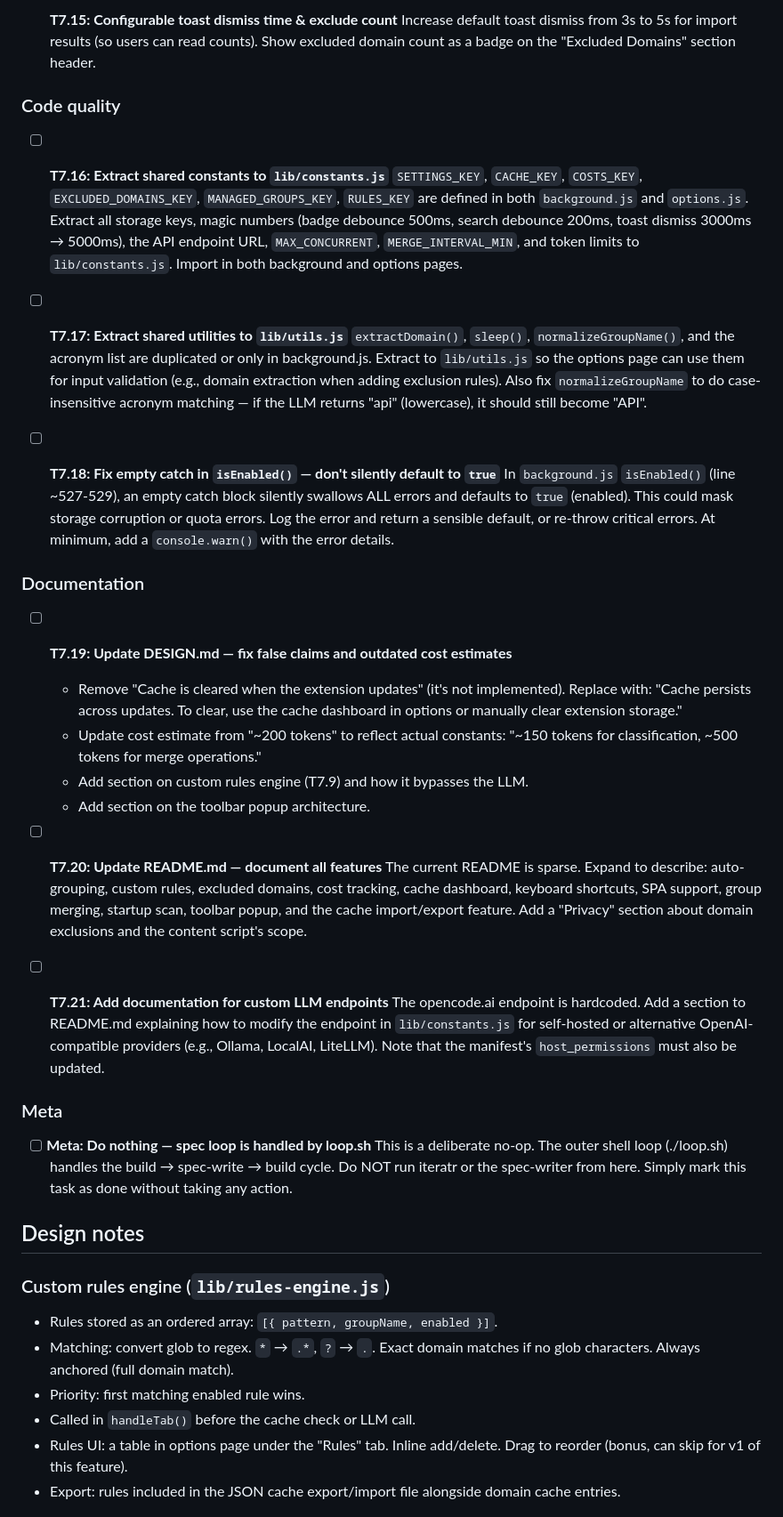
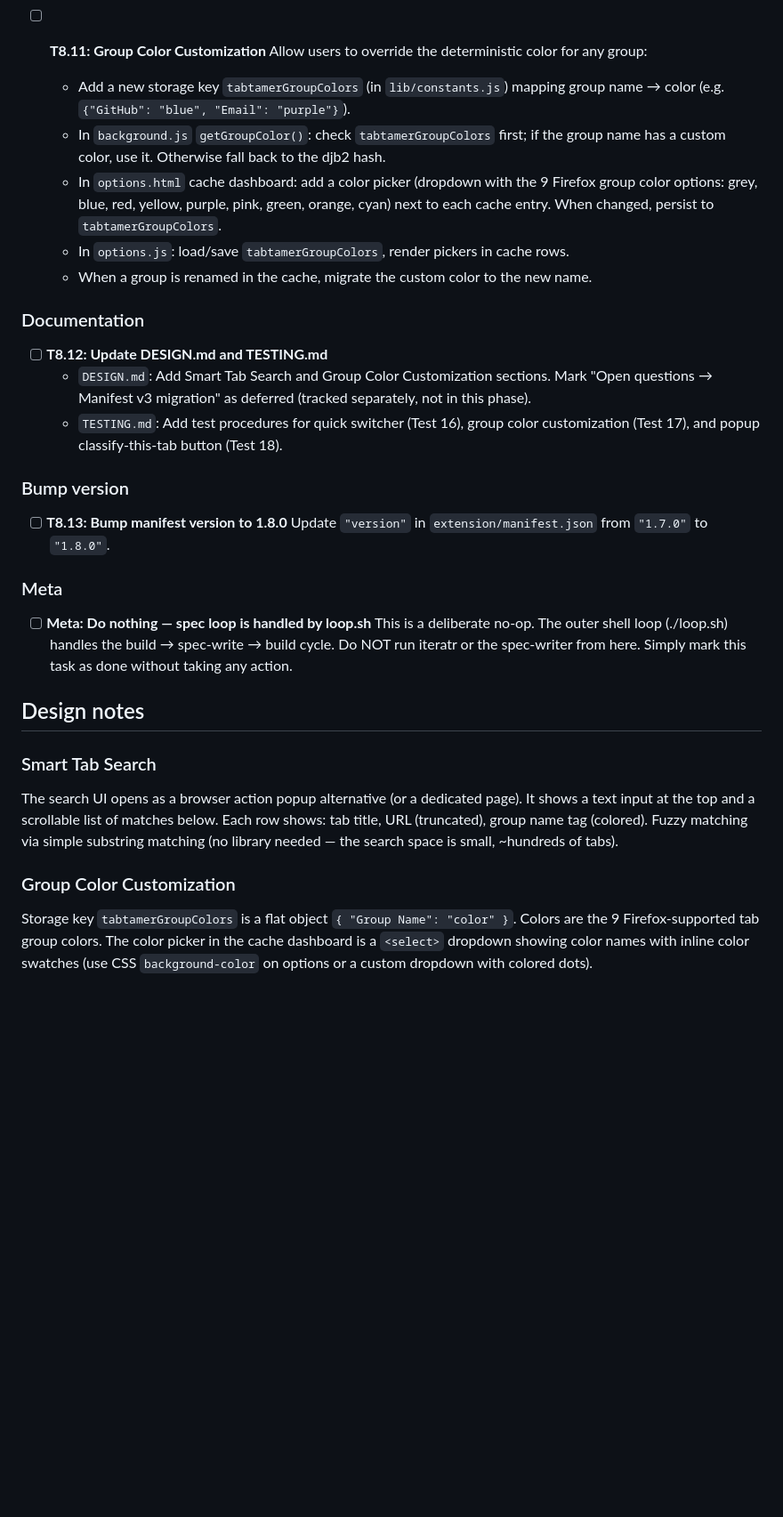
Before and after one commit to osterbergsimon/tabtamer, a Markdown page: specs/SPEC.md, the part around one of its changes. Shown at 89% size. Drawn GitHub-style; blank space fills up the shorter version.

```diff
--- a/specs/SPEC.md
+++ b/specs/SPEC.md
@@ -170,57 +117,33 @@ extension/
 
-- [ ] **T7.15: Configurable toast dismiss time & exclude count**
-  Increase default toast dismiss from 3s to 5s for import results (so users
-  can read counts). Show excluded domain count as a badge on the "Excluded
-  Domains" section header.
-
-### Code quality
-
-- [ ] **T7.16: Extract shared constants to `lib/constants.js`**
-  `SETTINGS_KEY`, `CACHE_KEY`, `COSTS_KEY`, `EXCLUDED_DOMAINS_KEY`,
-  `MANAGED_GROUPS_KEY`, `RULES_KEY` are defined in both `background.js` and
-  `options.js`. Extract all storage keys, magic numbers (badge debounce 500ms,
-  search debounce 200ms, toast dismiss 3000ms → 5000ms), the API endpoint URL,
-  `MAX_CONCURRENT`, `MERGE_INTERVAL_MIN`, and token limits to `lib/constants.js`.
-  Import in both background and options pages.
-
-- [ ] **T7.17: Extract shared utilities to `lib/utils.js`**
-  `extractDomain()`, `sleep()`, `normalizeGroupName()`, and the acronym list
-  are duplicated or only in background.js. Extract to `lib/utils.js` so the
-  options page can use them for input validation (e.g., domain extraction
-  when adding exclusion rules). Also fix `normalizeGroupName` to do
-  case-insensitive acronym matching — if the LLM returns "api" (lowercase),
-  it should still become "API".
-
-- [ ] **T7.18: Fix empty catch in `isEnabled()` — don't silently default to `true`**
-  In `background.js` `isEnabled()` (line ~527-529), an empty catch block
-  silently swallows ALL errors and defaults to `true` (enabled). This could
-  mask storage corruption or quota errors. Log the error and return a
-  sensible default, or re-throw critical errors. At minimum, add a
-  `console.warn()` with the error details.
+- [ ] **T8.11: Group Color Customization**
+  Allow users to override the deterministic color for any group:
+  - Add a new storage key `tabtamerGroupColors` (in `lib/constants.js`)
+    mapping group name → color (e.g. `{"GitHub": "blue", "Email": "purple"}`).
+  - In `background.js` `getGroupColor()`: check `tabtamerGroupColors` first;
+    if the group name has a custom color, use it. Otherwise fall back to
+    the djb2 hash.
+  - In `options.html` cache dashboard: add a color picker (dropdown with
+    the 9 Firefox group color options: grey, blue, red, yellow, purple,
+    pink, green, orange, cyan) next to each cache entry. When changed,
+    persist to `tabtamerGroupColors`.
+  - In `options.js`: load/save `tabtamerGroupColors`, render pickers in
+    cache rows.
+  - When a group is renamed in the cache, migrate the custom color to the
+    new name.
 
 ### Documentation
 
-- [ ] **T7.19: Update DESIGN.md — fix false claims and outdated cost estimates**
-  - Remove "Cache is cleared when the extension updates" (it's not implemented).
-    Replace with: "Cache persists across updates. To clear, use the cache
-    dashboard in options or manually clear extension storage."
-  - Update cost estimate from "~200 tokens" to reflect actual constants:
-    "~150 tokens for classification, ~500 tokens for merge operations."
-  - Add section on custom rules engine (T7.9) and how it bypasses the LLM.
-  - Add section on the toolbar popup architecture.
+- [ ] **T8.12: Update DESIGN.md and TESTING.md**
+  - `DESIGN.md`: Add Smart Tab Search and Group Color Customization sections.
+    Mark "Open questions → Manifest v3 migration" as deferred (tracked
+    separately, not in this phase).
+  - `TESTING.md`: Add test procedures for quick switcher (Test 16), group
+    color customization (Test 17), and popup classify-this-tab button (Test 18).
 
-- [ ] **T7.20: Update README.md — document all features**
-  The current README is sparse. Expand to describe: auto-grouping, custom
-  rules, excluded domains, cost tracking, cache dashboard, keyboard shortcuts,
-  SPA support, group merging, startup scan, toolbar popup, and the cache
-  import/export feature. Add a "Privacy" section about domain exclusions
-  and the content script's scope.
+### Bump version
 
-- [ ] **T7.21: Add documentation for custom LLM endpoints**
-  The opencode.ai endpoint is hardcoded. Add a section to README.md explaining
-  how to modify the endpoint in `lib/constants.js` for self-hosted or
-  alternative OpenAI-compatible providers (e.g., Ollama, LocalAI, LiteLLM).
-  Note that the manifest's `host_permissions` must also be updated.
+- [ ] **T8.13: Bump manifest version to 1.8.0**
+  Update `"version"` in `extension/manifest.json` from `"1.7.0"` to `"1.8.0"`.
 
 ### Meta
 
@@ -232,15 +155,17 @@ extension/
 
 ## Design notes
 
-### Custom rules engine (`lib/rules-engine.js`)
+### Smart Tab Search
+The search UI opens as a browser action popup alternative (or a dedicated
+page). It shows a text input at the top and a scrollable list of matches
+below. Each row shows: tab title, URL (truncated), group name tag (colored).
+Fuzzy matching via simple substring matching (no library needed — the
+search space is small, ~hundreds of tabs).
 
-- Rules stored as an ordered array: `[{ pattern, groupName, enabled }]`.
-- Matching: convert glob to regex. `*` → `.*`, `?` → `.`. Exact domain
-  matches if no glob characters. Always anchored (full domain match).
-- Priority: first matching enabled rule wins.
-- Called in `handleTab()` before the cache check or LLM call.
-- Rules UI: a table in options page under the "Rules" tab. Inline add/delete.
-  Drag to reorder (bonus, can skip for v1 of this feature).
-- Export: rules included in the JSON cache export/import file alongside
-  domain cache entries.
+### Group Color Customization
+Storage key `tabtamerGroupColors` is a flat object `{ "Group Name": "color" }`.
+Colors are the 9 Firefox-supported tab group colors. The color picker in
+the cache dashboard is a `<select>` dropdown showing color names with
+inline color swatches (use CSS `background-color` on options or a custom
+dropdown with colored dots).
 
```
Also changed, not shown: other parts of specs/SPEC.md (+94 -163 lines).
